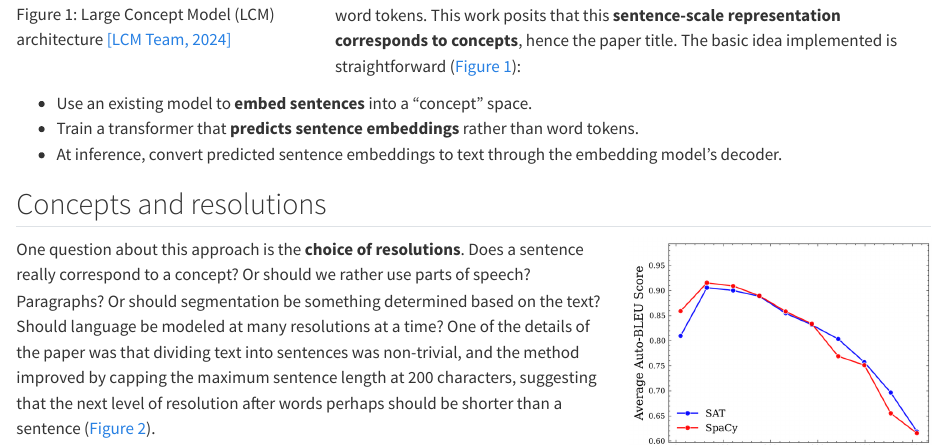
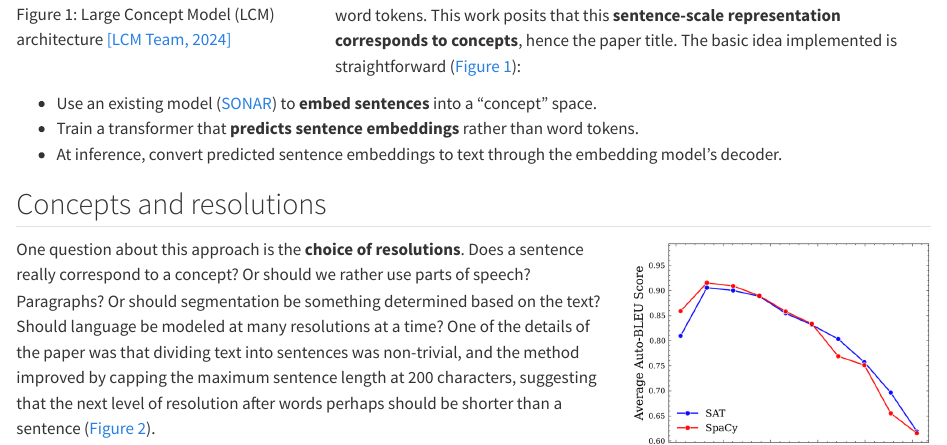
Before and after one commit to janelia-cvml/blog, a Quarto document (posts/LargeConceptModels/index.qmd): the page in a window 1100 px wide, from 500 px down. Rendered offline with R 4.5, knitr and Pandoc in place of Quarto, with nearby package versions.

Commit message:
reference SONAR inline
* where 'existing model' for sentence embedding is first mentioned

```diff
--- a/posts/LargeConceptModels/index.qmd
+++ b/posts/LargeConceptModels/index.qmd
@@ -20,7 +20,7 @@ I've been interested in what **temporal scales** it makes sense to model time se
 
 [Large Concept Models](https://arxiv.org/abs/2412.08821) is an interesting attempt at explicitly modeling structure at a larger scale: **sentences**. Like spaces between words, punctuation between sentences provides a non-arbitrary way to segment text at a scale ~50 times that of word tokens. This work posits that this **sentence-scale representation corresponds to concepts**, hence the paper title. The basic idea implemented is straightforward (@fig-lcm-architecture):
 
-* Use an existing model to **embed sentences** into a "concept" space.
+* Use an existing model ([SONAR](#SONAR)) to **embed sentences** into a "concept" space.
 * Train a transformer that **predicts sentence embeddings** rather than word tokens.
 * At inference, convert predicted sentence embeddings to text through the embedding model's decoder.
 
```
